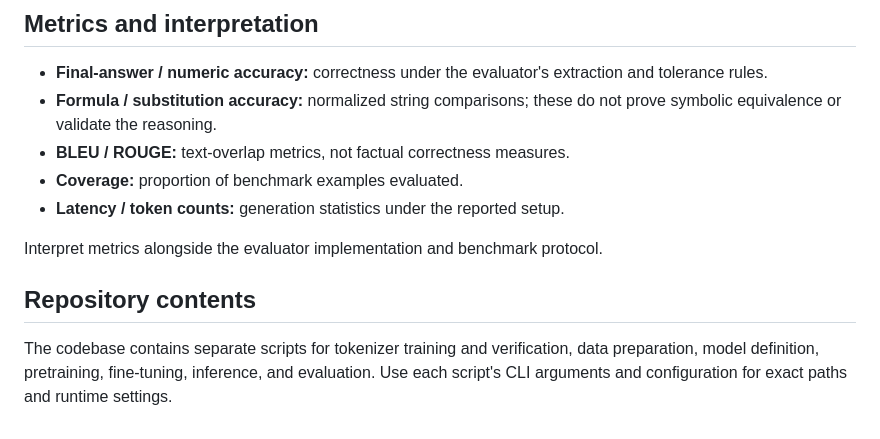
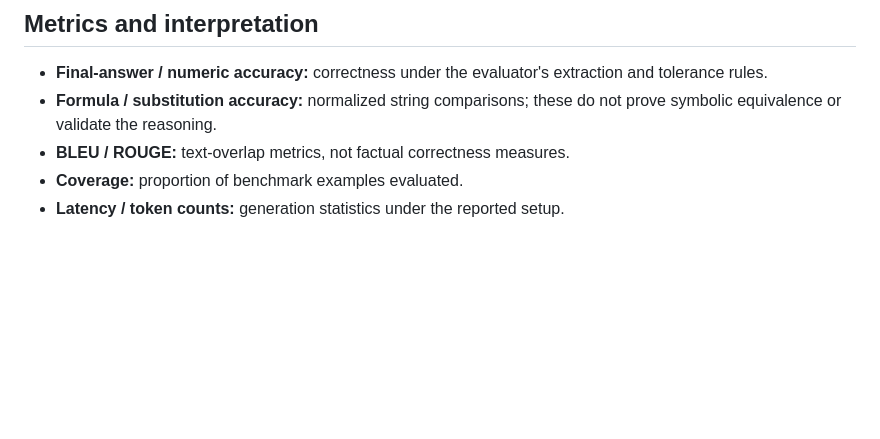
Before and after one commit to devansh-174/slm-from-scratch, a Markdown page: phase3_300m/readme.md, the part around one of its changes. GitHub-like rendering; blank space fills up the shorter version.

```diff
--- a/phase3_300m/readme.md
+++ b/phase3_300m/readme.md
@@ -106,9 +98,3 @@ The external benchmarks cover domains beyond physics. Their scores should be int
 - **BLEU / ROUGE:** text-overlap metrics, not factual correctness measures.
 - **Coverage:** proportion of benchmark examples evaluated.
 - **Latency / token counts:** generation statistics under the reported setup.
-
-Interpret metrics alongside the evaluator implementation and benchmark protocol.
-
-## Repository contents
-
-The codebase contains separate scripts for tokenizer training and verification, data preparation, model definition, pretraining, fine-tuning, inference, and evaluation. Use each script's CLI arguments and configuration for exact paths and runtime settings.
```
Also changed, not shown: other parts of phase3_300m/readme.md (+1 -9 lines).
